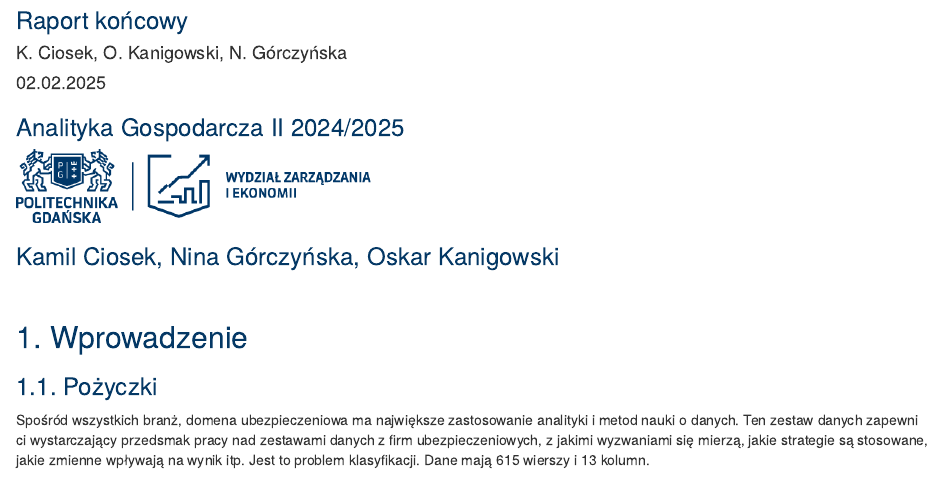
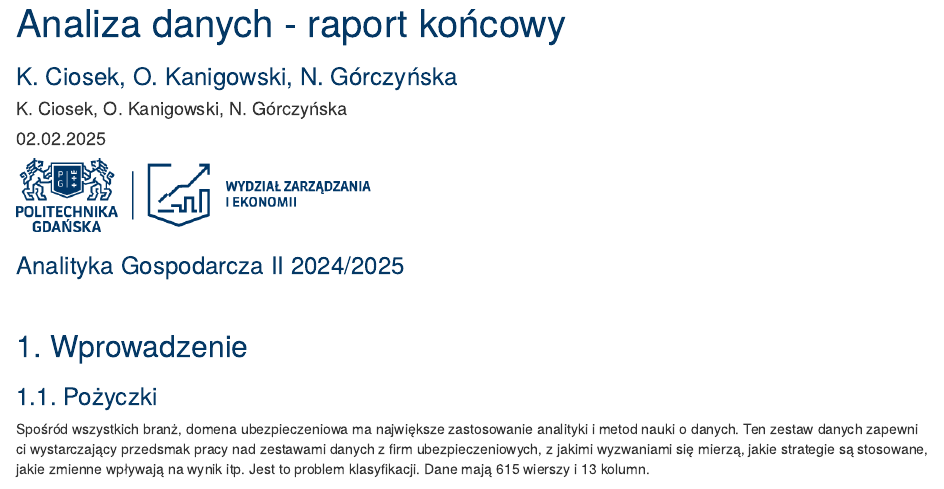
Before and after one commit to kamil252/data_masters, an R Markdown document (raport.Rmd): the page in a window 1100 px wide, from 80 px down before the commit and from 20 px down after it. Rendered offline with R 4.5, knitr and Pandoc, with nearby package versions; drawn as R Markdown's standard HTML page in place of the format the file asks for; code that draws random numbers runs with fixed seeds of ours; some code elsewhere in the file could not run offline; common packages that the code uses without loading them are loaded.

Commit message:
Zakonczenie pracy z raportem

```diff
--- a/raport.Rmd
+++ b/raport.Rmd
@@ -1,17 +1,15 @@
 ---
-title: "Analiza danych"
-subtitle: "Raport końcowy"
+title: "Analiza danych - raport końcowy"
+subtitle: "K. Ciosek, O. Kanigowski, N. Górczyńska"
 author: "K. Ciosek, O. Kanigowski, N. Górczyńska"
 date: "02.02.2025"
 output: rmdformats::readthedown
 css: "style.css"
 ---
 
-### Analityka Gospodarcza II 2024/2025
-
 ![](images/wzie.png){width="352"}
 
-### Kamil Ciosek, Nina Górczyńska, Oskar Kanigowski
+### Analityka Gospodarcza II 2024/2025
 
 $\\ \\ \\ \\ \\$
 
```
Also changed, not shown: raport.html, raport.Rmd (4 more changed lines).
